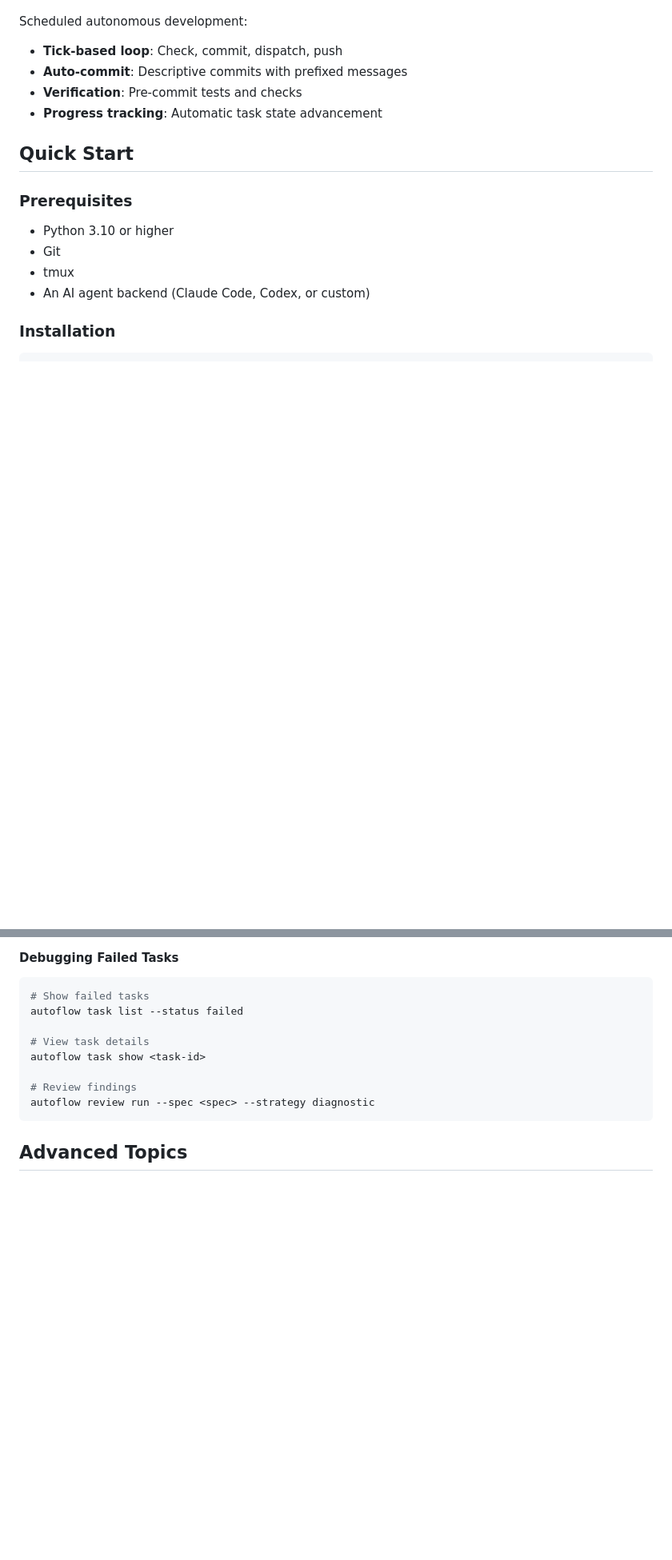
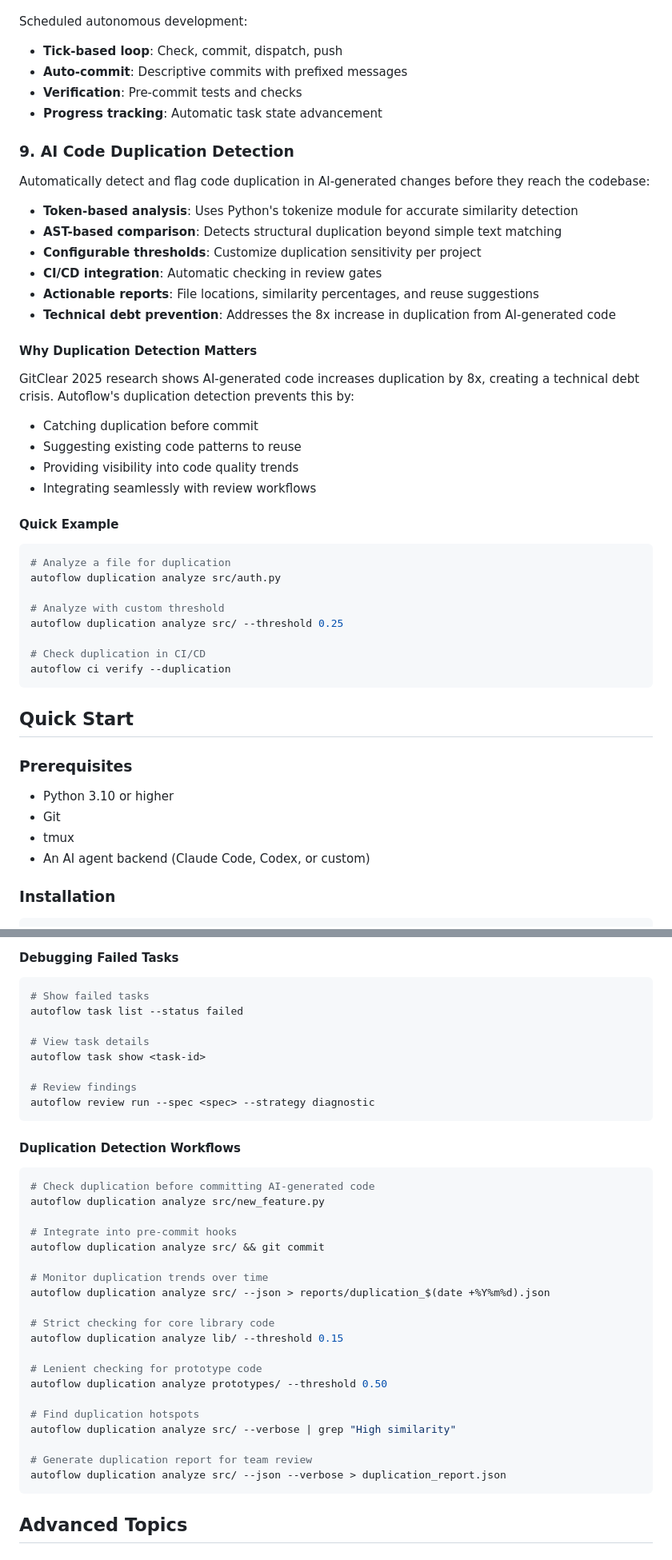
Before and after one commit to sxyseo/autoflow, a Markdown page: README.md, 2 parts joined by grey strips. Shown at 80% size. Drawn GitHub-style; blank space fills up the shorter version.

````diff
--- a/README.md
+++ b/README.md
@@ -494,6 +494,39 @@ Scheduled autonomous development:
 - **Verification**: Pre-commit tests and checks
 - **Progress tracking**: Automatic task state advancement
 
+### 9. AI Code Duplication Detection
+
+Automatically detect and flag code duplication in AI-generated changes before they reach the codebase:
+
+- **Token-based analysis**: Uses Python's tokenize module for accurate similarity detection
+- **AST-based comparison**: Detects structural duplication beyond simple text matching
+- **Configurable thresholds**: Customize duplication sensitivity per project
+- **CI/CD integration**: Automatic checking in review gates
+- **Actionable reports**: File locations, similarity percentages, and reuse suggestions
+- **Technical debt prevention**: Addresses the 8x increase in duplication from AI-generated code
+
+#### Why Duplication Detection Matters
+
+GitClear 2025 research shows AI-generated code increases duplication by 8x, creating a technical debt crisis. Autoflow's duplication detection prevents this by:
+
+- Catching duplication before commit
+- Suggesting existing code patterns to reuse
+- Providing visibility into code quality trends
+- Integrating seamlessly with review workflows
+
+#### Quick Example
+
+```bash
+# Analyze a file for duplication
+autoflow duplication analyze src/auth.py
+
+# Analyze with custom threshold
+autoflow duplication analyze src/ --threshold 0.25
+
+# Check duplication in CI/CD
+autoflow ci verify --duplication
+```
+
 ## Quick Start
 
 ### Prerequisites
@@ -1034,6 +1169,31 @@ autoflow task show <task-id>
 
 # Review findings
 autoflow review run --spec <spec> --strategy diagnostic
+```
+
+#### Duplication Detection Workflows
+
+```bash
+# Check duplication before committing AI-generated code
+autoflow duplication analyze src/new_feature.py
+
+# Integrate into pre-commit hooks
+autoflow duplication analyze src/ && git commit
+
+# Monitor duplication trends over time
+autoflow duplication analyze src/ --json > reports/duplication_$(date +%Y%m%d).json
+
+# Strict checking for core library code
+autoflow duplication analyze lib/ --threshold 0.15
+
+# Lenient checking for prototype code
+autoflow duplication analyze prototypes/ --threshold 0.50
+
+# Find duplication hotspots
+autoflow duplication analyze src/ --verbose | grep "High similarity"
+
+# Generate duplication report for team review
+autoflow duplication analyze src/ --json --verbose > duplication_report.json
 ```
 
 ## Advanced Topics
````
Also changed, not shown: other parts of README.md (+133 -0 lines).
